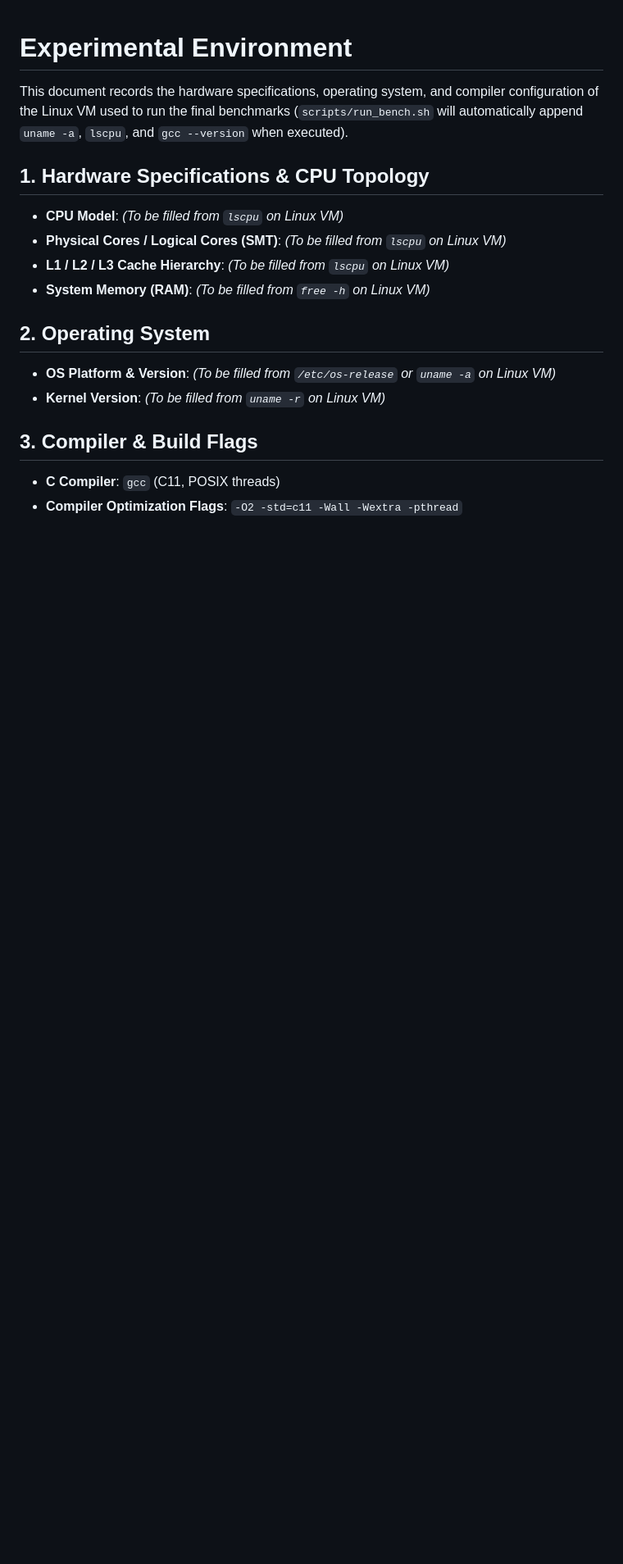
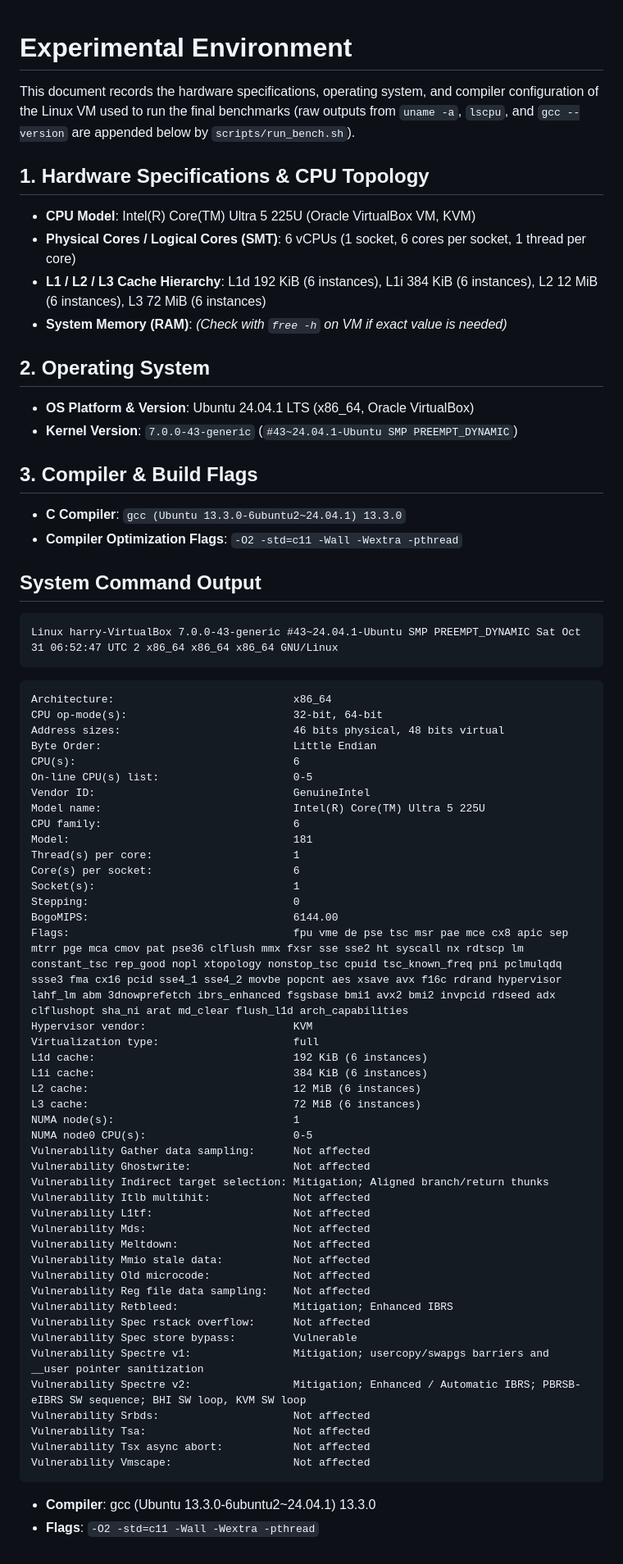
Before and after one commit to vqvbku24/OS_week_03, a Markdown page: report/environment.md, the part around the change. Shown at 82% size. Drawn GitHub-style; blank space fills up the shorter version.

Commit message:
docs(report): add Linux VM benchmark results, plots, and environment info

````diff
--- a/report/environment.md
+++ b/report/environment.md
@@ -1,17 +1,71 @@
 # Experimental Environment
 
-This document records the hardware specifications, operating system, and compiler configuration of the Linux VM used to run the final benchmarks (`scripts/run_bench.sh` will automatically append `uname -a`, `lscpu`, and `gcc --version` when executed).
+This document records the hardware specifications, operating system, and compiler configuration of the Linux VM used to run the final benchmarks (raw outputs from `uname -a`, `lscpu`, and `gcc --version` are appended below by `scripts/run_bench.sh`).
 
 ## 1. Hardware Specifications & CPU Topology
-- **CPU Model**: *(To be filled from `lscpu` on Linux VM)*
-- **Physical Cores / Logical Cores (SMT)**: *(To be filled from `lscpu` on Linux VM)*
-- **L1 / L2 / L3 Cache Hierarchy**: *(To be filled from `lscpu` on Linux VM)*
-- **System Memory (RAM)**: *(To be filled from `free -h` on Linux VM)*
+- **CPU Model**: Intel(R) Core(TM) Ultra 5 225U (Oracle VirtualBox VM, KVM)
+- **Physical Cores / Logical Cores (SMT)**: 6 vCPUs (1 socket, 6 cores per socket, 1 thread per core)
+- **L1 / L2 / L3 Cache Hierarchy**: L1d 192 KiB (6 instances), L1i 384 KiB (6 instances), L2 12 MiB (6 instances), L3 72 MiB (6 instances)
+- **System Memory (RAM)**: *(Check with `free -h` on VM if exact value is needed)*
 
 ## 2. Operating System
-- **OS Platform & Version**: *(To be filled from `/etc/os-release` or `uname -a` on Linux VM)*
-- **Kernel Version**: *(To be filled from `uname -r` on Linux VM)*
+- **OS Platform & Version**: Ubuntu 24.04.1 LTS (x86_64, Oracle VirtualBox)
+- **Kernel Version**: `7.0.0-43-generic` (`#43~24.04.1-Ubuntu SMP PREEMPT_DYNAMIC`)
 
 ## 3. Compiler & Build Flags
-- **C Compiler**: `gcc` (C11, POSIX threads)
+- **C Compiler**: `gcc (Ubuntu 13.3.0-6ubuntu2~24.04.1) 13.3.0`
 - **Compiler Optimization Flags**: `-O2 -std=c11 -Wall -Wextra -pthread`
+
+## System Command Output
+```
+Linux harry-VirtualBox 7.0.0-43-generic #43~24.04.1-Ubuntu SMP PREEMPT_DYNAMIC Sat Oct 31 06:52:47 UTC 2 x86_64 x86_64 x86_64 GNU/Linux
+```
+
+```
+Architecture:                            x86_64
+CPU op-mode(s):                          32-bit, 64-bit
+Address sizes:                           46 bits physical, 48 bits virtual
+Byte Order:                              Little Endian
+CPU(s):                                  6
+On-line CPU(s) list:                     0-5
+Vendor ID:                               GenuineIntel
+Model name:                              Intel(R) Core(TM) Ultra 5 225U
+CPU family:                              6
+Model:                                   181
+Thread(s) per core:                      1
+Core(s) per socket:                      6
+Socket(s):                               1
+Stepping:                                0
+BogoMIPS:                                6144.00
+Flags:                                   fpu vme de pse tsc msr pae mce cx8 apic sep mtrr pge mca cmov pat pse36 clflush mmx fxsr sse sse2 ht syscall nx rdtscp lm constant_tsc rep_good nopl xtopology nonstop_tsc cpuid tsc_known_freq pni pclmulqdq ssse3 fma cx16 pcid sse4_1 sse4_2 movbe popcnt aes xsave avx f16c rdrand hypervisor lahf_lm abm 3dnowprefetch ibrs_enhanced fsgsbase bmi1 avx2 bmi2 invpcid rdseed adx clflushopt sha_ni arat md_clear flush_l1d arch_capabilities
+Hypervisor vendor:                       KVM
+Virtualization type:                     full
+L1d cache:                               192 KiB (6 instances)
+L1i cache:                               384 KiB (6 instances)
+L2 cache:                                12 MiB (6 instances)
+L3 cache:                                72 MiB (6 instances)
+NUMA node(s):                            1
+NUMA node0 CPU(s):                       0-5
+Vulnerability Gather data sampling:      Not affected
+Vulnerability Ghostwrite:                Not affected
+Vulnerability Indirect target selection: Mitigation; Aligned branch/return thunks
+Vulnerability Itlb multihit:             Not affected
+Vulnerability L1tf:                      Not affected
+Vulnerability Mds:                       Not affected
+Vulnerability Meltdown:                  Not affected
+Vulnerability Mmio stale data:           Not affected
+Vulnerability Old microcode:             Not affected
+Vulnerability Reg file data sampling:    Not affected
+Vulnerability Retbleed:                  Mitigation; Enhanced IBRS
+Vulnerability Spec rstack overflow:      Not affected
+Vulnerability Spec store bypass:         Vulnerable
+Vulnerability Spectre v1:                Mitigation; usercopy/swapgs barriers and __user pointer sanitization
+Vulnerability Spectre v2:                Mitigation; Enhanced / Automatic IBRS; PBRSB-eIBRS SW sequence; BHI SW loop, KVM SW loop
+Vulnerability Srbds:                     Not affected
+Vulnerability Tsa:                       Not affected
+Vulnerability Tsx async abort:           Not affected
+Vulnerability Vmscape:                   Not affected
+```
+
+- **Compiler**: gcc (Ubuntu 13.3.0-6ubuntu2~24.04.1) 13.3.0
+- **Flags**: `-O2 -std=c11 -Wall -Wextra -pthread`
````
Also changed, not shown: report/report.md (+41 -10 lines), plots/comparison_local_vs_mutex.png (added), plots/efficiency_vs_threads.png (added), plots/speedup_vs_threads.png (added), plots/time_vs_threads.png (added), plots/tradeoff_k.png (added), 2 other files.
